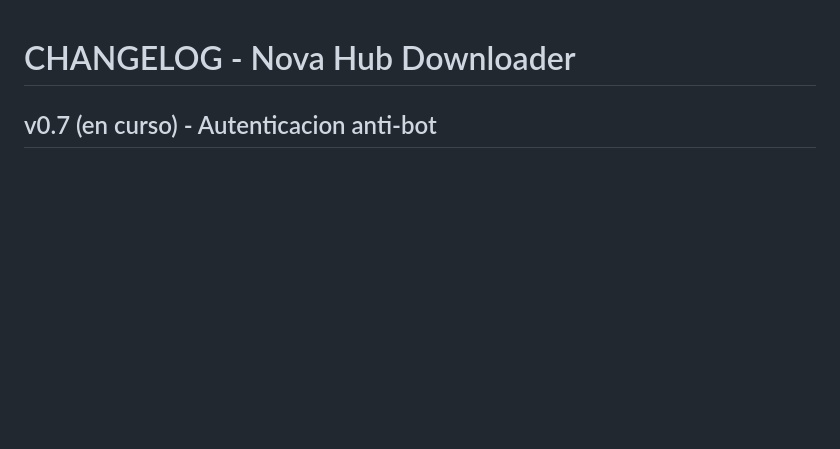
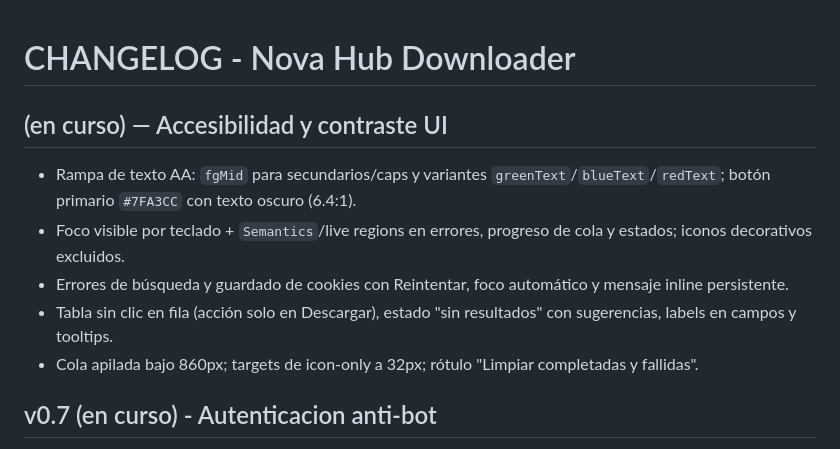
Before and after one commit to NovaSystemsMx/desktop-novahd-app, a Markdown page: CHANGELOG.md, the part around the change. Drawn GitHub-style; blank space fills up the shorter version.

```diff
--- a/CHANGELOG.md
+++ b/CHANGELOG.md
@@ -1,4 +1,18 @@
 # CHANGELOG - Nova Hub Downloader
+
+## (en curso) — Accesibilidad y contraste UI
+
+- Rampa de texto AA: `fgMid` para secundarios/caps y variantes
+  `greenText`/`blueText`/`redText`; botón primario `#7FA3CC`
+  con texto oscuro (6.4:1).
+- Foco visible por teclado + `Semantics`/live regions en errores,
+  progreso de cola y estados; iconos decorativos excluidos.
+- Errores de búsqueda y guardado de cookies con Reintentar, foco
+  automático y mensaje inline persistente.
+- Tabla sin clic en fila (acción solo en Descargar), estado "sin
+  resultados" con sugerencias, labels en campos y tooltips.
+- Cola apilada bajo 860px; targets de icon-only a 32px; rótulo
+  "Limpiar completadas y fallidas".
 
 ## v0.7 (en curso) - Autenticacion anti-bot
 
```
Also changed, not shown: README.md (+21 -9 lines).
